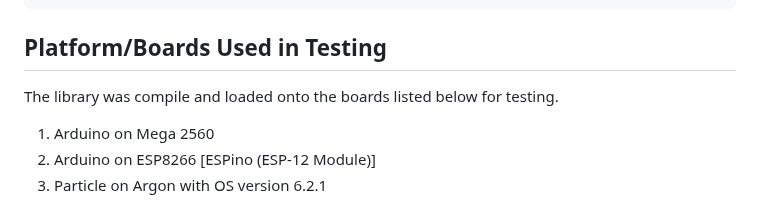
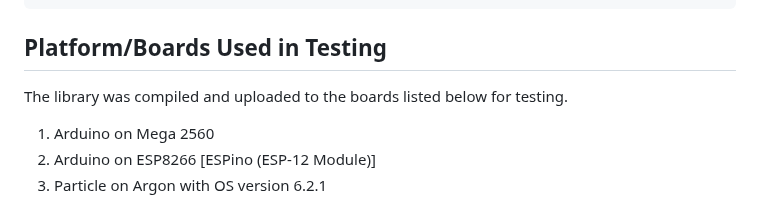
Before and after one commit to porrey/EEPROM-Storage, a Markdown page: README.md, the part around the change. GitHub-like rendering.

```diff
--- a/README.md
+++ b/README.md
@@ -157,7 +157,7 @@ The `EEPROMStorage` class also defines a `get()` method that can be used.
 	int x = myInt.get();
 
 ## Platform/Boards Used in Testing
-The library was compile and loaded onto the boards listed below for testing.
+The library was compiled and uploaded to the boards listed below for testing.
 
 1. Arduino on Mega 2560
 2. Arduino on ESP8266 [ESPino (ESP-12 Module)]
```
